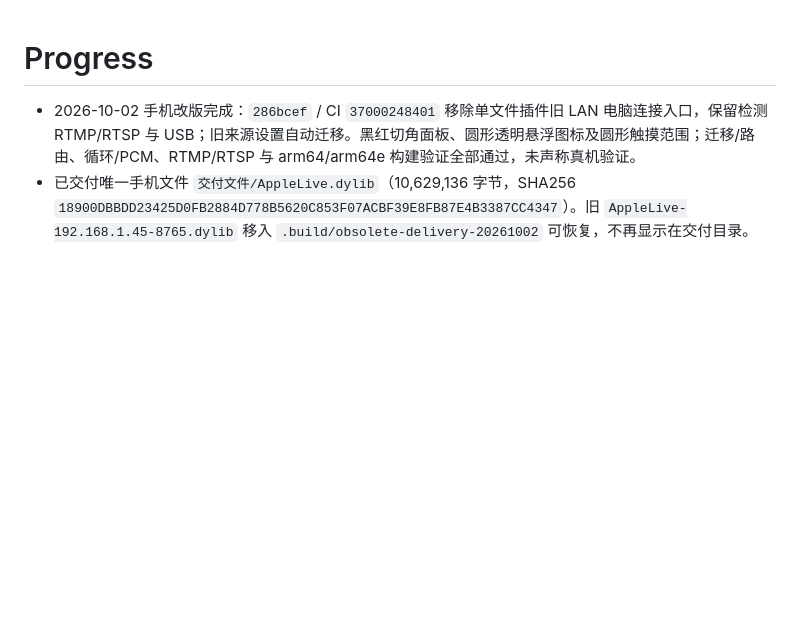
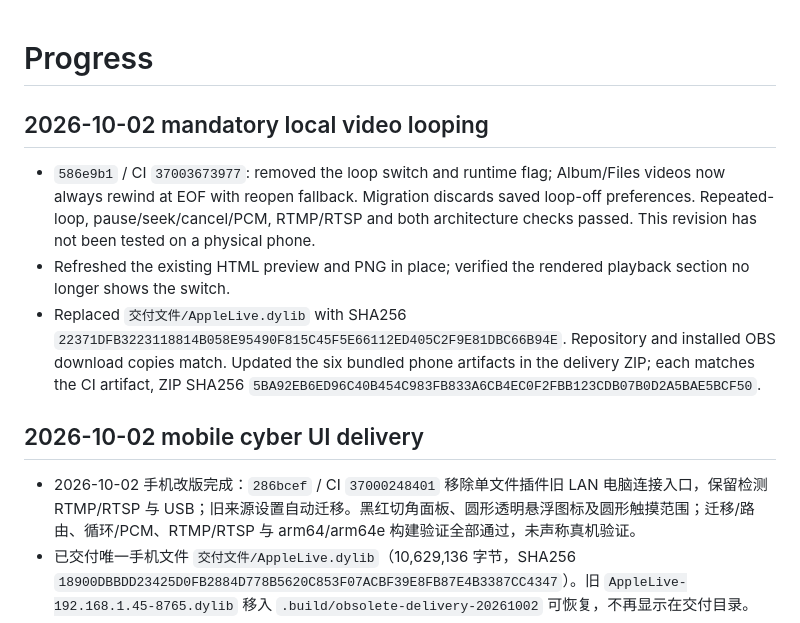
Before and after one commit to liuli0126/applelive, a Markdown page: progress.md, the part around the change. GitHub-like rendering; blank space fills up the shorter version.

Commit message:
Record verified mandatory looping delivery

```diff
--- a/progress.md
+++ b/progress.md
@@ -1,4 +1,12 @@
 # Progress
+
+## 2026-10-02 mandatory local video looping
+
+- `586e9b1` / CI `37003673977`: removed the loop switch and runtime flag; Album/Files videos now always rewind at EOF with reopen fallback. Migration discards saved loop-off preferences. Repeated-loop, pause/seek/cancel/PCM, RTMP/RTSP and both architecture checks passed. This revision has not been tested on a physical phone.
+- Refreshed the existing HTML preview and PNG in place; verified the rendered playback section no longer shows the switch.
+- Replaced `交付文件/AppleLive.dylib` with SHA256 `22371DFB3223118814B058E95490F815C45F5E66112ED405C2F9E81DBC66B94E`. Repository and installed OBS download copies match. Updated the six bundled phone artifacts in the delivery ZIP; each matches the CI artifact, ZIP SHA256 `5BA92EB6ED96C40B454C983FB833A6CB4EC0F2FBB123CDB07B0D2A5BAE5BCF50`.
+
+## 2026-10-02 mobile cyber UI delivery
 
 - 2026-10-02 手机改版完成：`286bcef` / CI `37000248401` 移除单文件插件旧 LAN 电脑连接入口，保留检测 RTMP/RTSP 与 USB；旧来源设置自动迁移。黑红切角面板、圆形透明悬浮图标及圆形触摸范围；迁移/路由、循环/PCM、RTMP/RTSP 与 arm64/arm64e 构建验证全部通过，未声称真机验证。
 - 已交付唯一手机文件 `交付文件/AppleLive.dylib`（10,629,136 字节，SHA256 `18900DBBDD23425D0FB2884D778B5620C853F07ACBF39E8FB87E4B3387CC4347`）。旧 `AppleLive-192.168.1.45-8765.dylib` 移入 `.build/obsolete-delivery-20261002` 可恢复，不再显示在交付目录。
```
Also changed, not shown: findings.md (+5 -0 lines), task_plan.md (+2 -0 lines).
